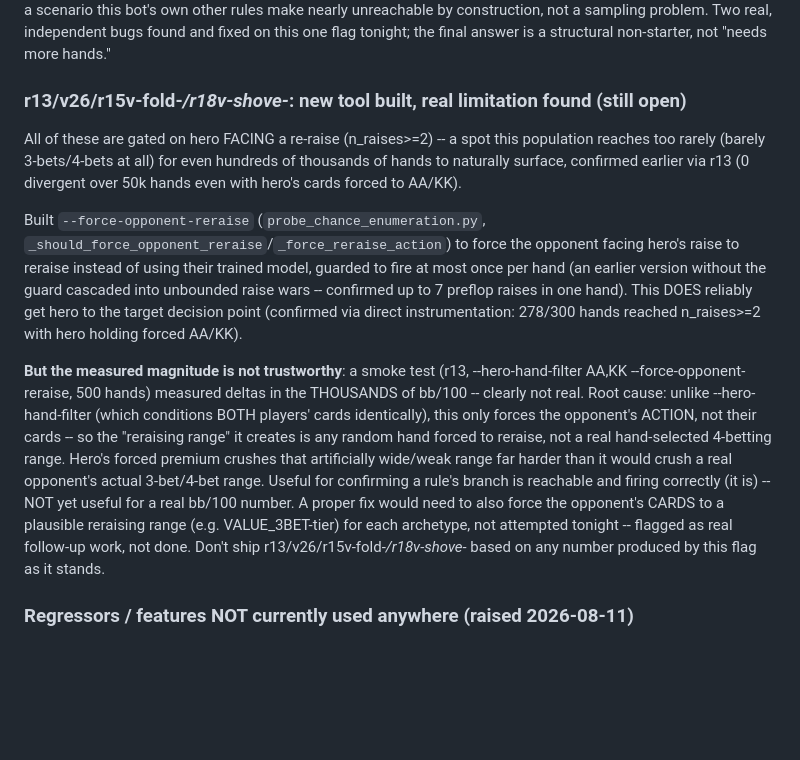
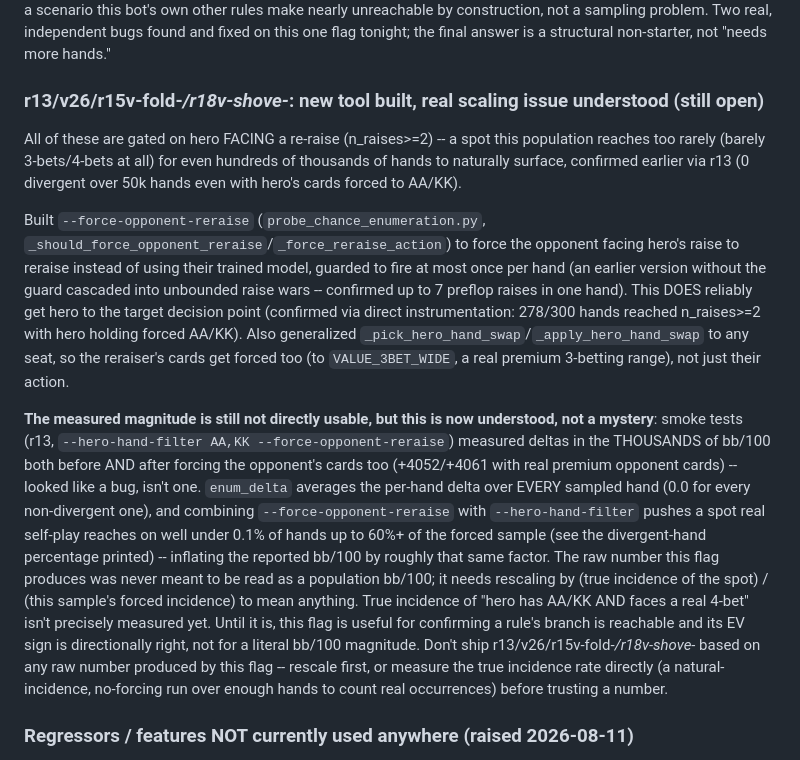
Before and after one commit to le-melon1/PokerDom_Practice_App, a Markdown page: CLAUDE.md, the part around the change. Drawn GitHub-style; blank space fills up the shorter version.

Commit message:
Update CLAUDE.md with the correct explanation for r13/v26 tooling
The huge deltas from --force-opponent-reraise + --hero-hand-filter are
a scaling artifact (forced incidence >> true incidence), not a bug --
matches the corrected explanation now in probe_chance_enumeration.py's
CLI help text.

Co-Authored-By: Claude Sonnet 5 <noreply@anthropic.com>

```diff
--- a/CLAUDE.md
+++ b/CLAUDE.md
@@ -458,7 +458,7 @@ make nearly unreachable by construction, not a sampling problem. Two
 real, independent bugs found and fixed on this one flag tonight; the
 final answer is a structural non-starter, not "needs more hands."
 
-### r13/v26/r15v-fold-*/r18v-shove-*: new tool built, real limitation found (still open)
+### r13/v26/r15v-fold-*/r18v-shove-*: new tool built, real scaling issue understood (still open)
 
 All of these are gated on hero FACING a re-raise (n_raises>=2) -- a spot
 this population reaches too rarely (barely 3-bets/4-bets at all) for even
@@ -472,23 +472,31 @@ model, guarded to fire at most once per hand (an earlier version without
 the guard cascaded into unbounded raise wars -- confirmed up to 7 preflop
 raises in one hand). This DOES reliably get hero to the target decision
 point (confirmed via direct instrumentation: 278/300 hands reached
-n_raises>=2 with hero holding forced AA/KK).
+n_raises>=2 with hero holding forced AA/KK). Also generalized
+`_pick_hero_hand_swap`/`_apply_hero_hand_swap` to any seat, so the
+reraiser's cards get forced too (to `VALUE_3BET_WIDE`, a real premium
+3-betting range), not just their action.
 
-**But the measured magnitude is not trustworthy**: a smoke test (r13,
---hero-hand-filter AA,KK --force-opponent-reraise, 500 hands) measured
-deltas in the THOUSANDS of bb/100 -- clearly not real. Root cause: unlike
---hero-hand-filter (which conditions BOTH players' cards identically),
-this only forces the opponent's ACTION, not their cards -- so the
-"reraising range" it creates is any random hand forced to reraise, not a
-real hand-selected 4-betting range. Hero's forced premium crushes that
-artificially wide/weak range far harder than it would crush a real
-opponent's actual 3-bet/4-bet range. Useful for confirming a rule's
-branch is reachable and firing correctly (it is) -- NOT yet useful for a
-real bb/100 number. A proper fix would need to also force the opponent's
-CARDS to a plausible reraising range (e.g. VALUE_3BET-tier) for each
-archetype, not attempted tonight -- flagged as real follow-up work, not
-done. Don't ship r13/v26/r15v-fold-*/r18v-shove-* based on any number
-produced by this flag as it stands.
+**The measured magnitude is still not directly usable, but this is now
+understood, not a mystery**: smoke tests (r13, `--hero-hand-filter AA,KK
+--force-opponent-reraise`) measured deltas in the THOUSANDS of bb/100 both
+before AND after forcing the opponent's cards too (+4052/+4061 with real
+premium opponent cards) -- looked like a bug, isn't one. `enum_delta`
+averages the per-hand delta over EVERY sampled hand (0.0 for every
+non-divergent one), and combining `--force-opponent-reraise` with
+`--hero-hand-filter` pushes a spot real self-play reaches on well under
+0.1% of hands up to 60%+ of the forced sample (see the divergent-hand
+percentage printed) -- inflating the reported bb/100 by roughly that same
+factor. The raw number this flag produces was never meant to be read as a
+population bb/100; it needs rescaling by (true incidence of the spot) /
+(this sample's forced incidence) to mean anything. True incidence of
+"hero has AA/KK AND faces a real 4-bet" isn't precisely measured yet.
+Until it is, this flag is useful for confirming a rule's branch is
+reachable and its EV sign is directionally right, not for a literal
+bb/100 magnitude. Don't ship r13/v26/r15v-fold-*/r18v-shove-* based on
+any raw number produced by this flag -- rescale first, or measure the
+true incidence rate directly (a natural-incidence, no-forcing run over
+enough hands to count real occurrences) before trusting a number.
 
 ### Regressors / features NOT currently used anywhere (raised 2026-08-11)
 
```
